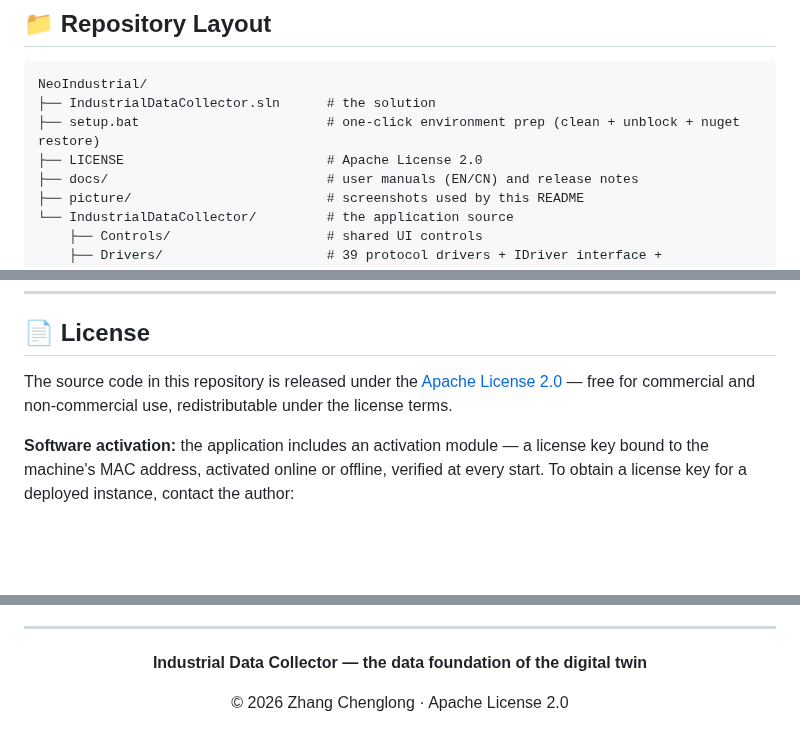
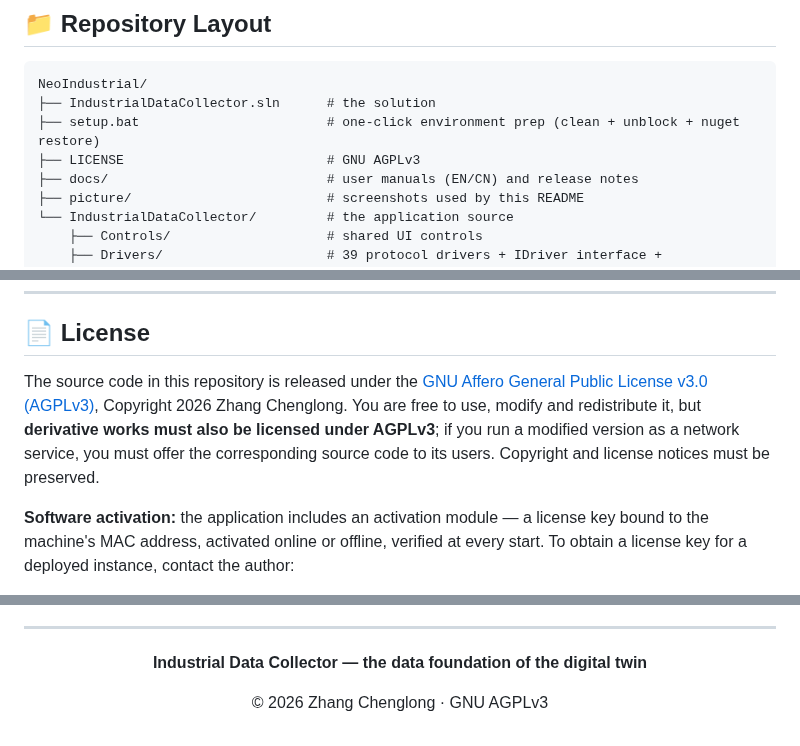
Before and after one commit to 18354356258/NeoIndustrial, a Markdown page: README.en.md, 3 parts joined by grey strips. Rendered like a GitHub page; blank space fills up the shorter version.

```diff
--- a/README.en.md
+++ b/README.en.md
@@ -617,7 +617,7 @@ What the driver management page does:
 NeoIndustrial/
 ├── IndustrialDataCollector.sln      # the solution
 ├── setup.bat                        # one-click environment prep (clean + unblock + nuget restore)
-├── LICENSE                          # Apache License 2.0
+├── LICENSE                          # GNU AGPLv3
 ├── docs/                            # user manuals (EN/CN) and release notes
 ├── picture/                         # screenshots used by this README
 └── IndustrialDataCollector/         # the application source
@@ -715,7 +715,7 @@ If this project helped you connect a PLC and solve a real problem, **give it a S
 
 ## 📄 License
 
-The source code in this repository is released under the [Apache License 2.0](LICENSE) — free for commercial and non-commercial use, redistributable under the license terms.
+The source code in this repository is released under the [GNU Affero General Public License v3.0 (AGPLv3)](LICENSE), Copyright 2026 Zhang Chenglong. You are free to use, modify and redistribute it, but **derivative works must also be licensed under AGPLv3**; if you run a modified version as a network service, you must offer the corresponding source code to its users. Copyright and license notices must be preserved.
 
 **Software activation:** the application includes an activation module — a license key bound to the machine's MAC address, activated online or offline, verified at every start. To obtain a license key for a deployed instance, contact the author:
 
@@ -743,6 +743,6 @@ Why open source? Because getting a usable data-acquisition program onto your own
 
 **Industrial Data Collector — the data foundation of the digital twin**
 
-© 2026 Zhang Chenglong · Apache License 2.0
+© 2026 Zhang Chenglong · GNU AGPLv3
 
 </div>
```
Also changed, not shown: other parts of README.en.md (+4 -4 lines), README.md (+7 -7 lines), picture/联系我.png, 4 other files.
